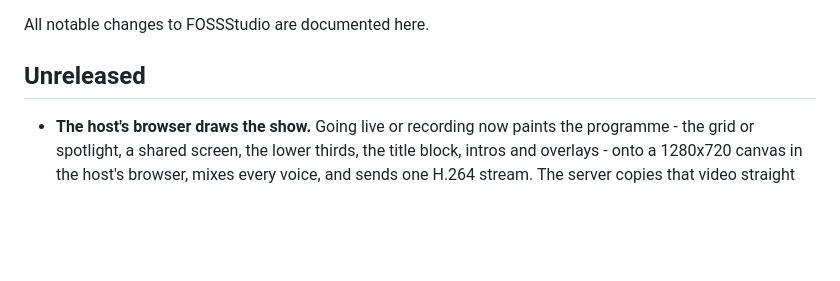
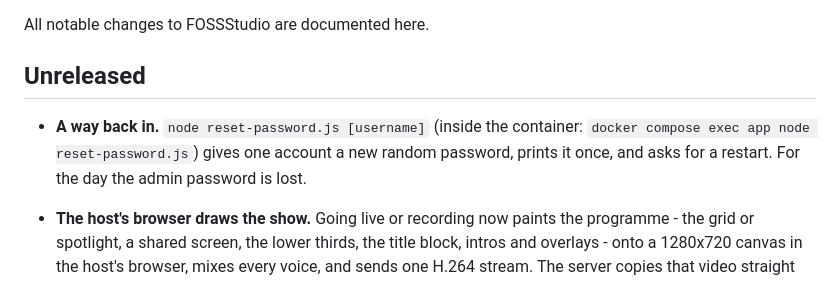
Before and after one commit to lightmorphic/fossstudio, a Markdown page: CHANGELOG.md, the part around the change. Drawn GitHub-style; blank space fills up the shorter version.

Commit message:
The changelog knows about reset-password.js

```diff
--- a/CHANGELOG.md
+++ b/CHANGELOG.md
@@ -4,6 +4,10 @@ All notable changes to FOSSStudio are documented here.
 
 ## Unreleased
 
+- **A way back in.** `node reset-password.js [username]` (inside the
+  container: `docker compose exec app node reset-password.js`) gives one
+  account a new random password, prints it once, and asks for a
+  restart. For the day the admin password is lost.
 - **The host's browser draws the show.** Going live or recording now
   paints the programme - the grid or spotlight, a shared screen, the
   lower thirds, the title block, intros and overlays - onto a 1280x720
```
